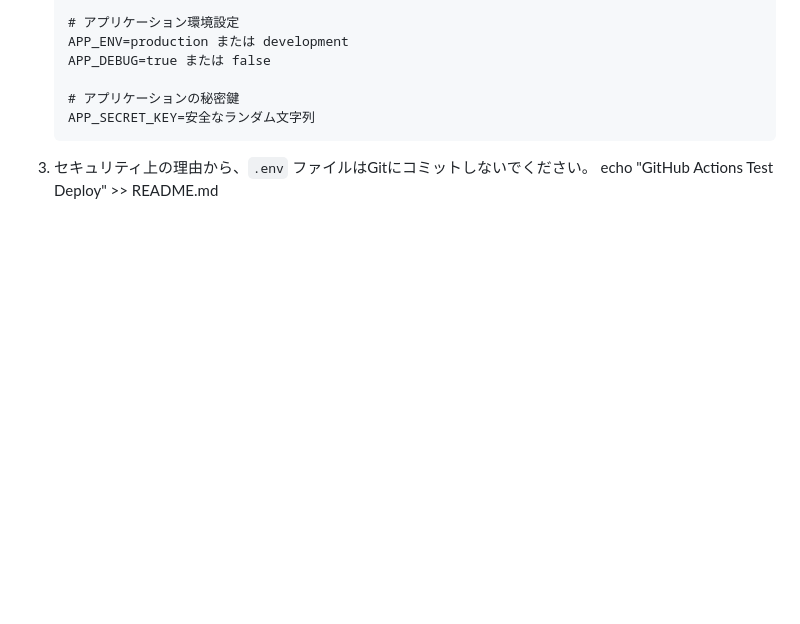
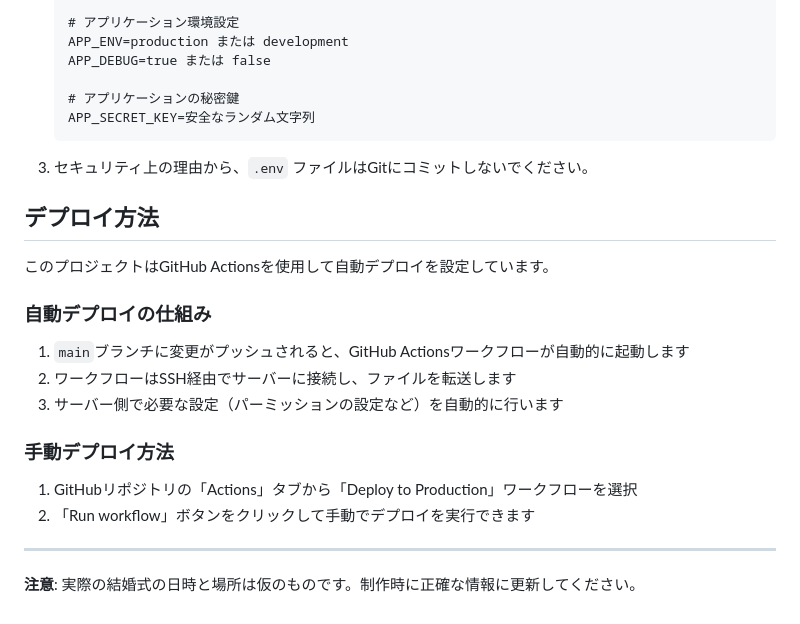
Before and after one commit to syou51158/sopranohaction, a Markdown page: README.md, the part around the change. Drawn GitHub-style; blank space fills up the shorter version.

Commit message:
READMEにデプロイについての説明を追加

````diff
--- a/README.md
+++ b/README.md
@@ -148,4 +148,22 @@ wedding/
    ```
 
 3. セキュリティ上の理由から、`.env` ファイルはGitにコミットしないでください。
-echo "GitHub Actions Test Deploy" >> README.md
+
+## デプロイ方法
+
+このプロジェクトはGitHub Actionsを使用して自動デプロイを設定しています。
+
+### 自動デプロイの仕組み
+
+1. `main`ブランチに変更がプッシュされると、GitHub Actionsワークフローが自動的に起動します
+2. ワークフローはSSH経由でサーバーに接続し、ファイルを転送します
+3. サーバー側で必要な設定（パーミッションの設定など）を自動的に行います
+
+### 手動デプロイ方法
+
+1. GitHubリポジトリの「Actions」タブから「Deploy to Production」ワークフローを選択
+2. 「Run workflow」ボタンをクリックして手動でデプロイを実行できます
+
+---
+
+**注意**: 実際の結婚式の日時と場所は仮のものです。制作時に正確な情報に更新してください。
````
